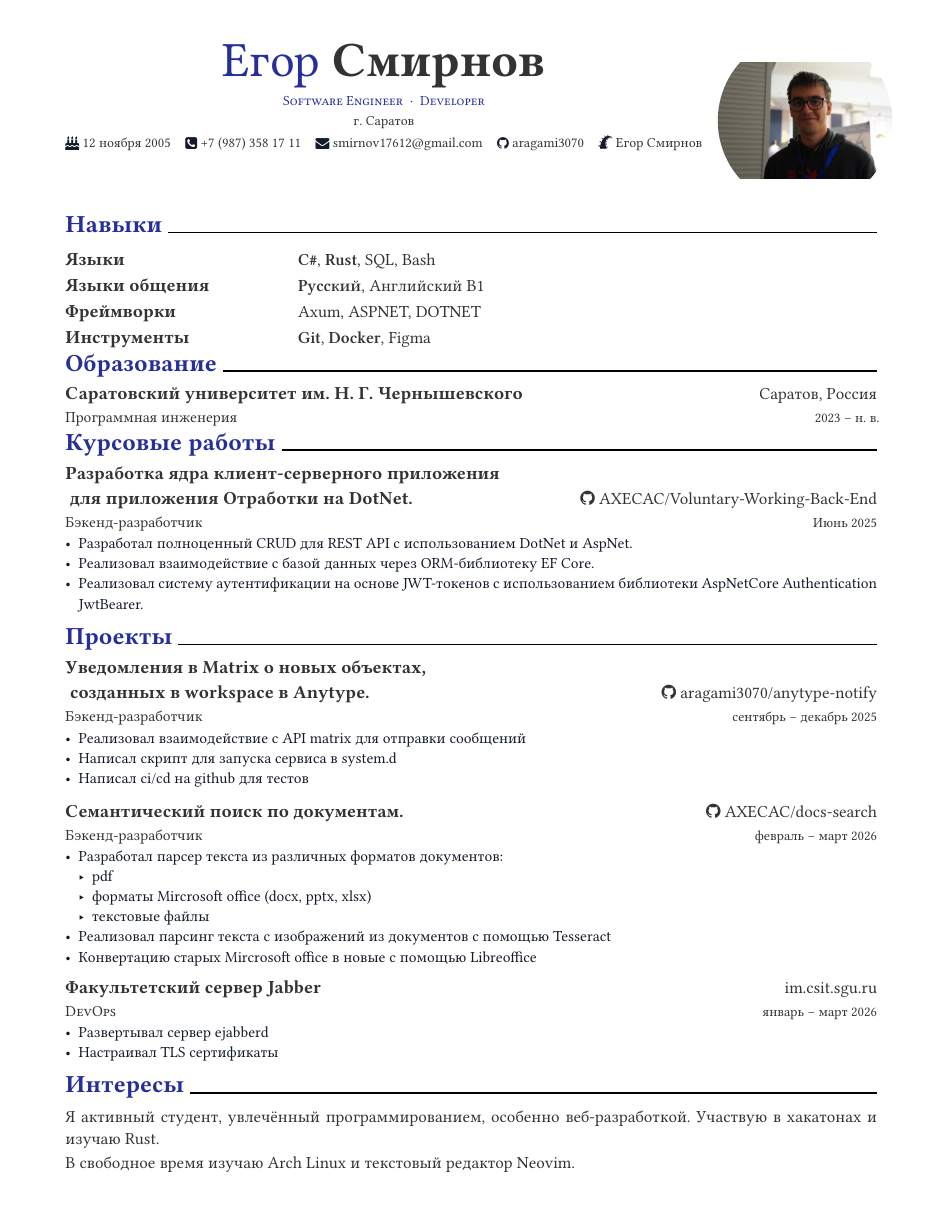
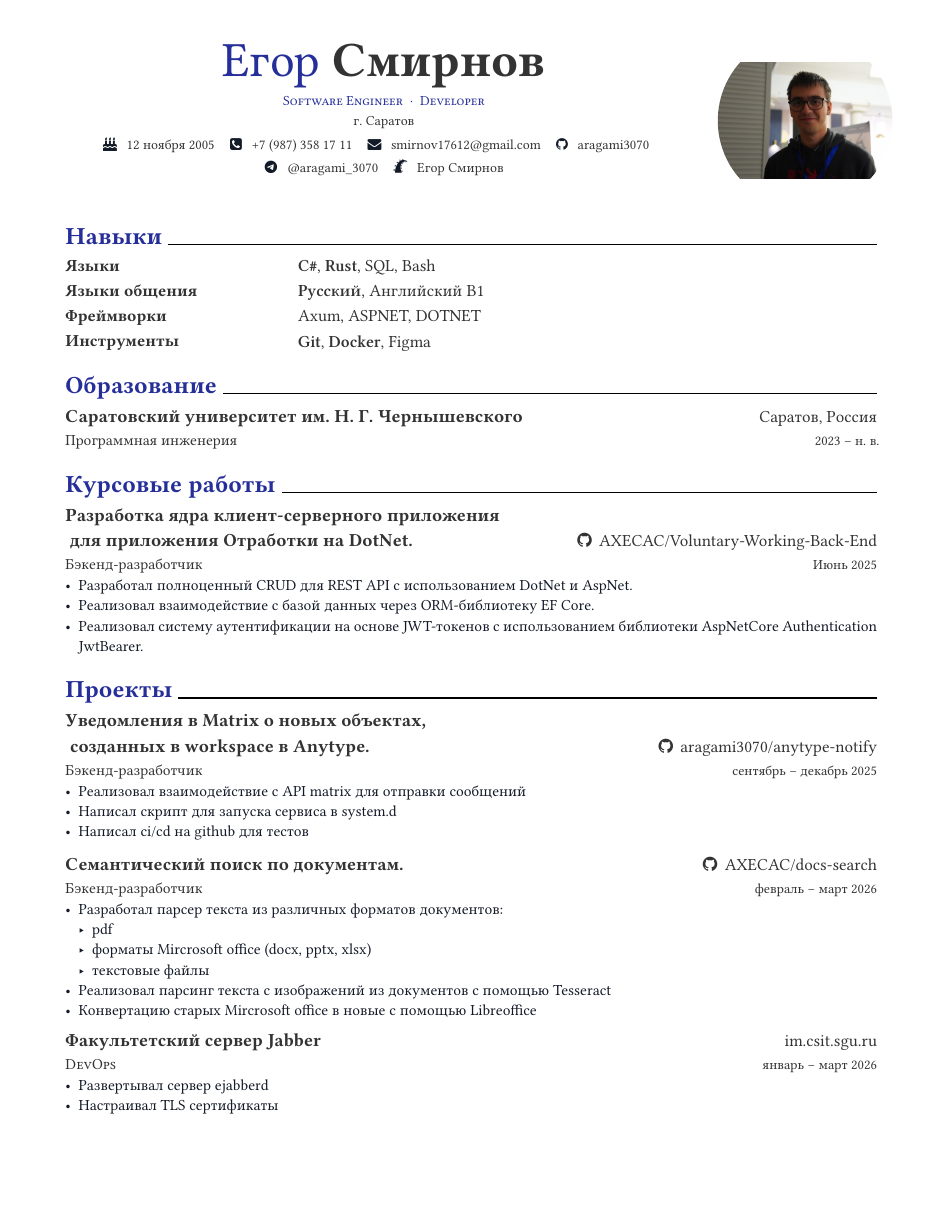
Before and after one commit to aragami3070/resume, a Typst document (main.typ): the whole page before the commit and page 1 of 2 after it. The pictures show the PDF file main.pdf that the author committed with the source.

Commit message:
feat(resume): add fork with telegram info

```diff
--- a/main.typ
+++ b/main.typ
@@ -1,4 +1,4 @@
-#import "@preview/modern-cv:0.9.0": *
+#import "./modern-cv/lib.typ": *
 
 #show: resume.with(
   author: (
@@ -8,7 +8,7 @@
     // homepage: "https",
     phone: "+7 (987) 358 17 11",
     github: "aragami3070",
-    // twitter: "typstapp",
+    telegram: "aragami_3070",
     scholar: "",
     birth: "12 ноября 2005",
     address: "г. Саратов",
```
Also changed, not shown: main.pdf, 1 other file.
